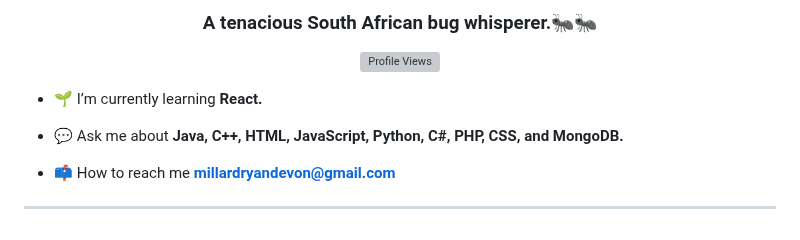
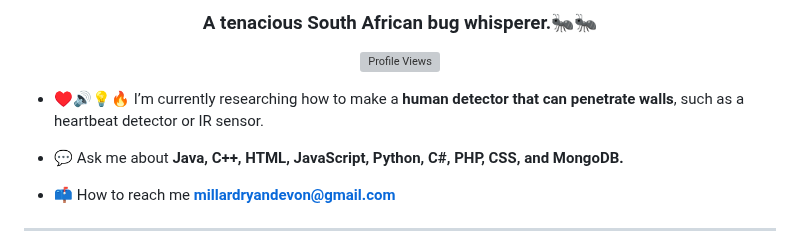
Before and after one commit to Ryan-Millard/Ryan-Millard, a Markdown page: README.md, the part around the change. Drawn GitHub-style; grey boxes are pictures that could not be loaded.

```diff
--- a/README.md
+++ b/README.md
@@ -3,7 +3,7 @@
 
 <p align="center"> <img src="https://komarev.com/ghpvc/?username=ryan-millard&label=Profile%20views&color=0e75b6&style=flat" alt="Profile Views" /> </p>
 
-- 🌱 I’m currently learning **React.**
+- ♥🔊💡🔥 I’m currently researching how to make a **human detector that can penetrate walls**, such as a heartbeat detector or IR sensor.
 
 - 💬 Ask me about **Java, C++, HTML, JavaScript, Python, C#, PHP, CSS, and MongoDB.**
 
```
